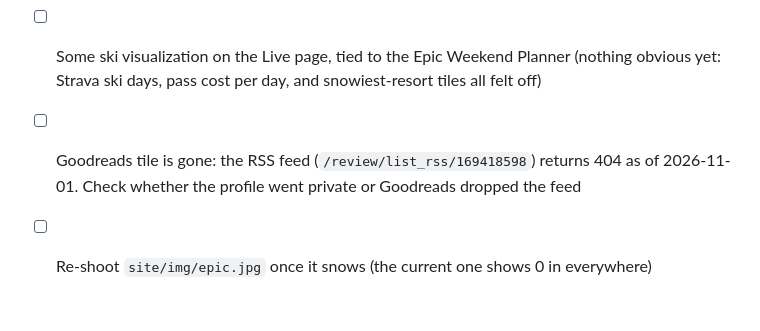
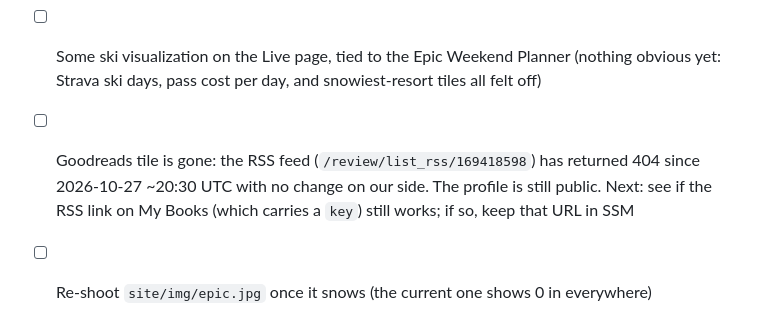
Before and after one commit to nshampoo/shampoe-website, a Markdown page: README.md, the part around the change. Rendered like a GitHub page.

Commit message:
Docs: narrow down when and how the Goodreads feed broke

```diff
--- a/README.md
+++ b/README.md
@@ -52,5 +52,5 @@ After editing `partials/`, run `node scripts/sync-chrome.mjs` before deploying.
 - [ ] Backburner: Spotify "now playing" on the Live page (needs a Spotify developer app)
 - [x] Add the Citi Bike Parking app (Park It) as its own page
 - [ ] Some ski visualization on the Live page, tied to the Epic Weekend Planner (nothing obvious yet: Strava ski days, pass cost per day, and snowiest-resort tiles all felt off)
-- [ ] Goodreads tile is gone: the RSS feed (`/review/list_rss/169418598`) returns 404 as of 2026-11-01. Check whether the profile went private or Goodreads dropped the feed
+- [ ] Goodreads tile is gone: the RSS feed (`/review/list_rss/169418598`) has returned 404 since 2026-10-27 ~20:30 UTC with no change on our side. The profile is still public. Next: see if the RSS link on My Books (which carries a `key`) still works; if so, keep that URL in SSM
 - [ ] Re-shoot `site/img/epic.jpg` once it snows (the current one shows 0 in everywhere)
```
